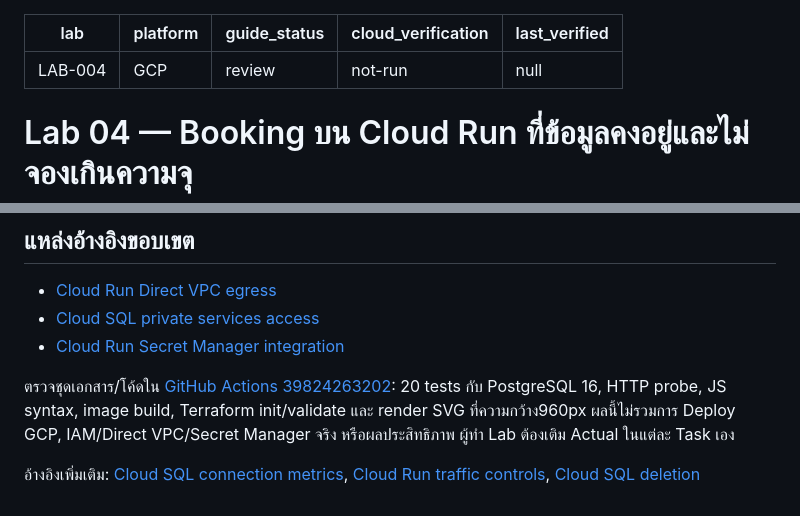
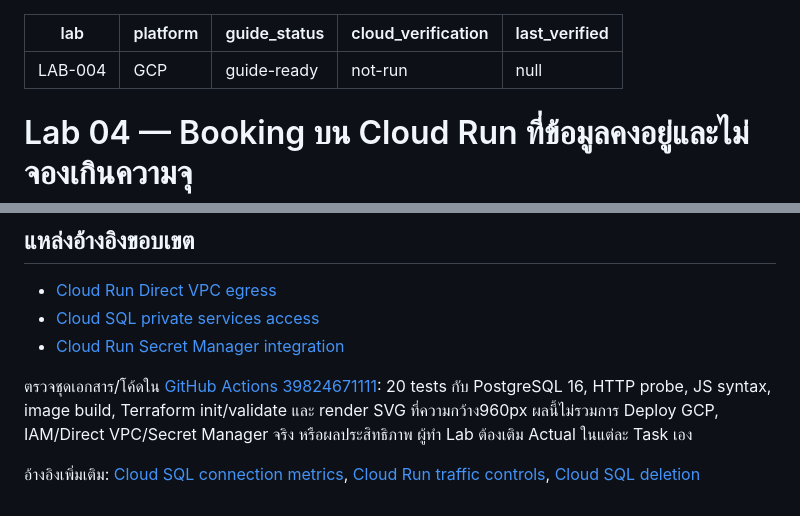
Before and after one commit to somkid-s5/Portfolio-Lab, a Markdown page: GCP/LAB-004-serverless-booking/README.md, 2 parts joined by grey strips. Rendered like a GitHub page.

Commit message:
docs(lab004): mark Guide-ready after publication CI and evidence audit

```diff
--- a/GCP/LAB-004-serverless-booking/README.md
+++ b/GCP/LAB-004-serverless-booking/README.md
@@ -1,7 +1,7 @@
 ---
 lab: LAB-004
 platform: GCP
-guide_status: review
+guide_status: guide-ready
 cloud_verification: not-run
 last_verified: null
 ---
@@ -630,6 +630,6 @@ App pool4/max_overflow0, pool wait3s, statement5s, lock3s ใช้ Gunicorn1wor
 - [Cloud Run Secret Manager integration](https://docs.cloud.google.com/run/docs/configuring/services/secrets)
 
 
-ตรวจชุดเอกสาร/โค้ดใน [GitHub Actions 39824263202](https://github.com/somkid-s5/Portfolio-Lab/actions/runs/39824263202): 20 tests กับ PostgreSQL 16, HTTP probe, JS syntax, image build, Terraform init/validate และ render SVG ที่ความกว้าง960px ผลนี้ไม่รวมการ Deploy GCP, IAM/Direct VPC/Secret Manager จริง หรือผลประสิทธิภาพ ผู้ทำ Lab ต้องเติม Actual ในแต่ละ Task เอง
+ตรวจชุดเอกสาร/โค้ดใน [GitHub Actions 39824671111](https://github.com/somkid-s5/Portfolio-Lab/actions/runs/39824671111): 20 tests กับ PostgreSQL 16, HTTP probe, JS syntax, image build, Terraform init/validate และ render SVG ที่ความกว้าง960px ผลนี้ไม่รวมการ Deploy GCP, IAM/Direct VPC/Secret Manager จริง หรือผลประสิทธิภาพ ผู้ทำ Lab ต้องเติม Actual ในแต่ละ Task เอง
 
 อ้างอิงเพิ่มเติม: [Cloud SQL connection metrics](https://docs.cloud.google.com/monitoring/api/metrics_gcp_c#cloudsql), [Cloud Run traffic controls](https://docs.cloud.google.com/sdk/gcloud/reference/run/services/update-traffic), [Cloud SQL deletion](https://docs.cloud.google.com/sql/docs/postgres/delete-instance)
```
Also changed, not shown: GCP/PROGRESS.md (+2 -2 lines), PLAN.md (+2 -2 lines).
